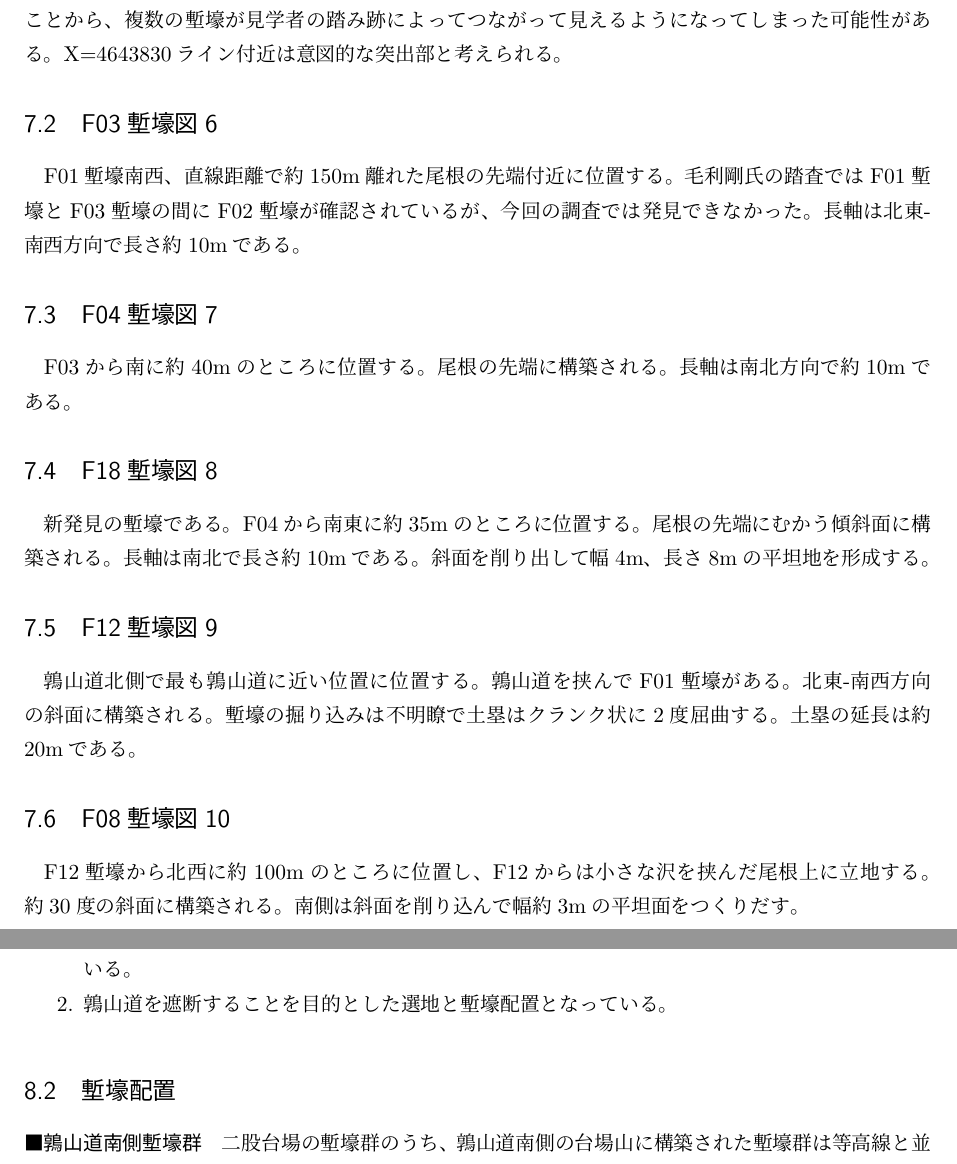
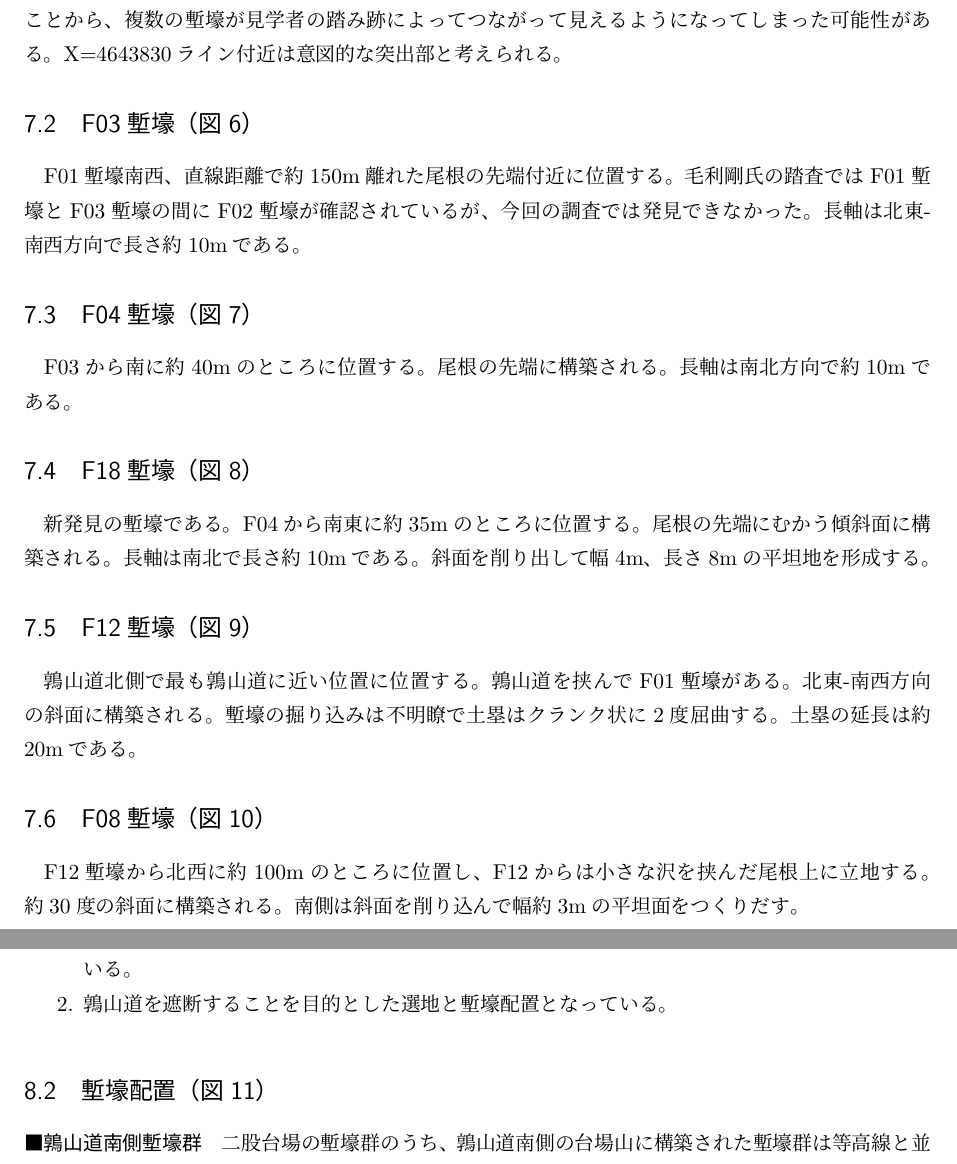
Before and after one commit to IshiiJunpei/Futamata, a LaTeX document (report/report.tex): two parts of pages 6 and 7 of 13, joined at a grey line, cut so that both start at the same text. Compiled offline with pLaTeX and dvipdfmx.

Commit message:
report.texの図番号を修正

```diff
--- a/report/report.tex
+++ b/report/report.tex
@@ -162,7 +162,7 @@ GISデータは.gpkg（Geopackages）形式で保存した。
 \end{figure}
 
 %%%%
-\subsection{F03塹壕図\ref{f03}}
+\subsection{F03塹壕（図\ref{f03}）}
 F01塹壕南西、直線距離で約150m離れた尾根の先端付近に位置する。毛利剛氏の踏査ではF01塹壕とF03塹壕の間にF02塹壕が確認されているが、今回の調査では発見できなかった。長軸は北東-南西方向で長さ約10mである。
 
 \begin{figure}[h]
@@ -184,7 +184,7 @@ F03から南に約40mのところに位置する。尾根の先端に構築さ
 \end{figure}
 
 %%%%
-\subsection{F18塹壕図\ref{f18}}
+\subsection{F18塹壕（図\ref{f18}）}
 新発見の塹壕である。F04から南東に約35mのところに位置する。尾根の先端にむかう傾斜面に構築される。長軸は南北で長さ約10mである。斜面を削り出して幅4m、長さ8mの平坦地を形成する。
 
 \begin{figure}[h]
@@ -206,7 +206,7 @@ F03から南に約40mのところに位置する。尾根の先端に構築さ
 \end{figure}
 
 %%%%
-\subsection{F08塹壕図\ref{f08}}
+\subsection{F08塹壕（図\ref{f08}）}
 F12塹壕から北西に約100mのところに位置し、F12からは小さな沢を挟んだ尾根上に立地する。約30度の斜面に構築される。南側は斜面を削り込んで幅約3mの平坦面をつくりだす。
 
 \begin{figure}[h]
@@ -231,7 +231,7 @@ F12塹壕から北西に約100mのところに位置し、F12からは小さな
 \end{enumerate}
 
 %%%%
-\subsection{塹壕配置}
+\subsection{塹壕配置（図\ref{view}）}
 \paragraph{鶉山道南側塹壕群}
 二股台場の塹壕群のうち、鶉山道南側の台場山に構築された塹壕群は等高線と並行に構築され、西側あるいは南側に土塁を設ける構造となっている。主たる防御方向である台場山西斜面は傾斜角度20度前後の比較的緩やかな斜面が広がる。手を使わずに登攀できる傾斜であり、F01、F03、F04、F18の「鶉山道南側塹壕群」は攻撃の脅威に晒される西と尾根の先端方向の東に対して土塁を配備している。
 
```
Also changed, not shown: report/report.pdf, report/report.tex (4 more changed lines), 11 other files.
